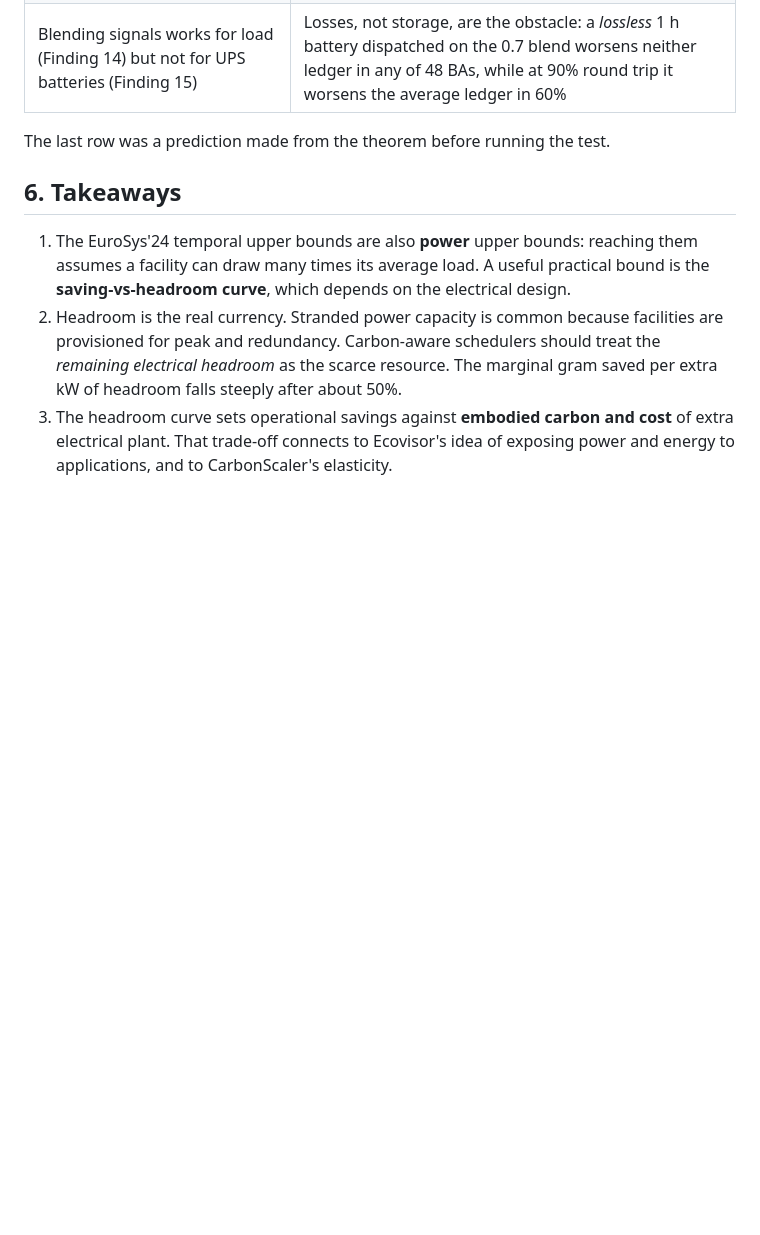
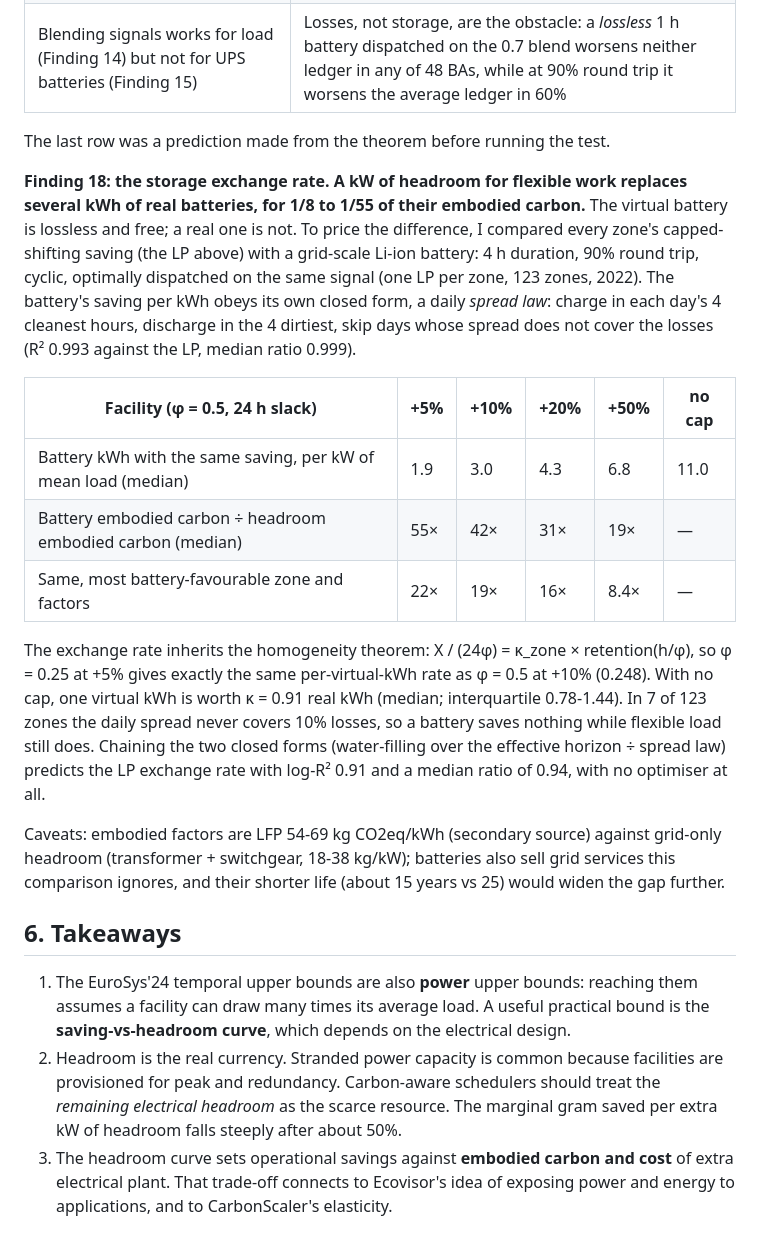
Before and after one commit to lakkaramnaveen/carbonshift, a Markdown page: docs/REPORT.md, the part around the change. GitHub-like rendering; blank space fills up the shorter version.

```diff
--- a/docs/REPORT.md
+++ b/docs/REPORT.md
@@ -311,6 +311,18 @@ The headroom curve (Finding 1), the 13x peak, the value of a kW and the swing la
 
 The last row was a prediction made from the theorem before running the test.
 
+**Finding 18: the storage exchange rate. A kW of headroom for flexible work replaces several kWh of real batteries, for 1/8 to 1/55 of their embodied carbon.** The virtual battery is lossless and free; a real one is not. To price the difference, I compared every zone's capped-shifting saving (the LP above) with a grid-scale Li-ion battery: 4 h duration, 90% round trip, cyclic, optimally dispatched on the same signal (one LP per zone, 123 zones, 2022). The battery's saving per kWh obeys its own closed form, a daily *spread law*: charge in each day's 4 cleanest hours, discharge in the 4 dirtiest, skip days whose spread does not cover the losses (R² 0.993 against the LP, median ratio 0.999).
+
+| Facility (φ = 0.5, 24 h slack) | +5% | +10% | +20% | +50% | no cap |
+|---|---|---|---|---|---|
+| Battery kWh with the same saving, per kW of mean load (median) | 1.9 | 3.0 | 4.3 | 6.8 | 11.0 |
+| Battery embodied carbon ÷ headroom embodied carbon (median) | 55× | 42× | 31× | 19× | — |
+| Same, most battery-favourable zone and factors | 22× | 19× | 16× | 8.4× | — |
+
+The exchange rate inherits the homogeneity theorem: X / (24φ) = κ_zone × retention(h/φ), so φ = 0.25 at +5% gives exactly the same per-virtual-kWh rate as φ = 0.5 at +10% (0.248). With no cap, one virtual kWh is worth κ = 0.91 real kWh (median; interquartile 0.78-1.44). In 7 of 123 zones the daily spread never covers 10% losses, so a battery saves nothing while flexible load still does. Chaining the two closed forms (water-filling over the effective horizon ÷ spread law) predicts the LP exchange rate with log-R² 0.91 and a median ratio of 0.94, with no optimiser at all.
+
+Caveats: embodied factors are LFP 54-69 kg CO2eq/kWh (secondary source) against grid-only headroom (transformer + switchgear, 18-38 kg/kW); batteries also sell grid services this comparison ignores, and their shorter life (about 15 years vs 25) would widen the gap further.
+
 ## 6. Takeaways
 
 1. The EuroSys'24 temporal upper bounds are also **power** upper bounds: reaching them assumes a facility can draw many times its average load. A useful practical bound is the **saving-vs-headroom curve**, which depends on the electrical design.
```
Also changed, not shown: README.md (+6 -3 lines), docs/RESEARCH_LOG.md (+2 -0 lines), figures/exchange_rate.png (added), 7 other files.
